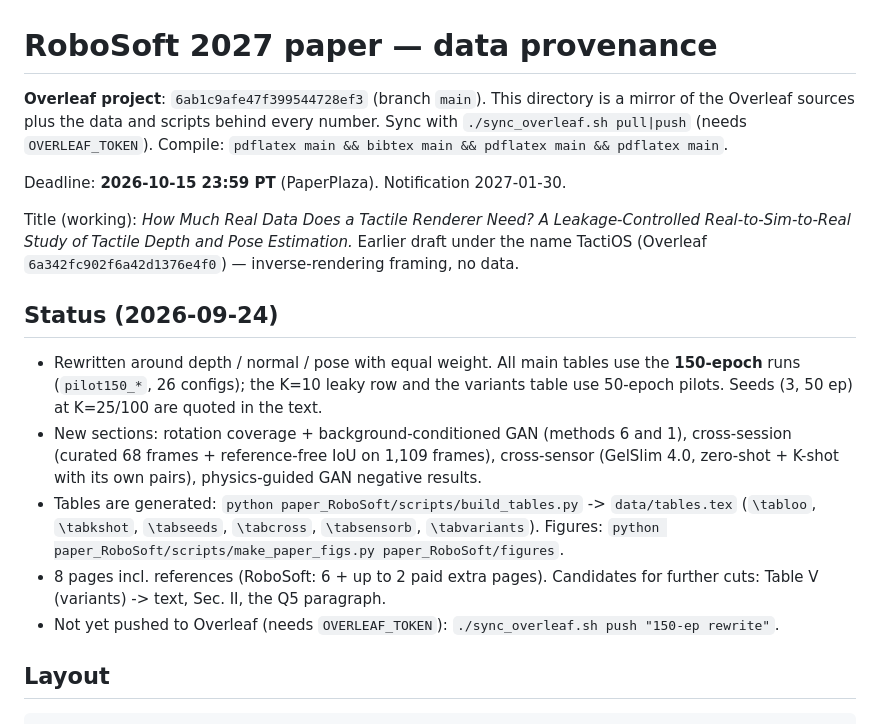
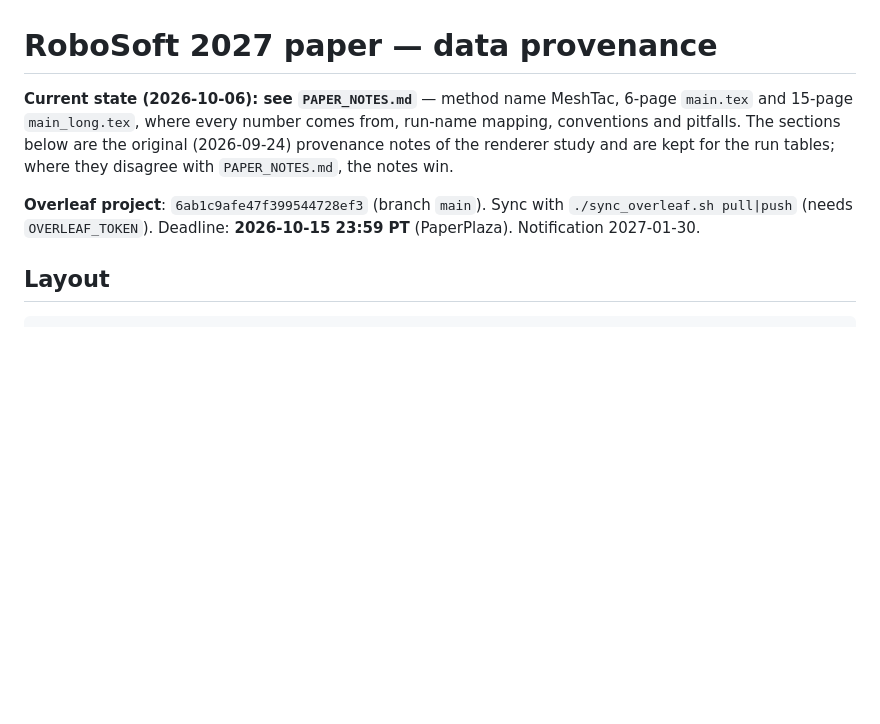
Before and after one commit to cynthiahuang1004/VisTacFusion, a Markdown page: paper_RoboSoft/README.md, the part around the change. GitHub-like rendering; blank space fills up the shorter version.

Commit message:
paper: PAPER_NOTES.md (provenance, run-name mapping, conventions, pitfalls) for manuscript revision
Co-Authored-By: Claude Fable 5.1 <noreply@anthropic.com>

```diff
--- a/paper_RoboSoft/README.md
+++ b/paper_RoboSoft/README.md
@@ -1,29 +1,12 @@
 # RoboSoft 2027 paper — data provenance
 
-**Overleaf project**: `6ab1c9afe47f399544728ef3` (branch `main`). This directory is a mirror of the
-Overleaf sources plus the data and scripts behind every number. Sync with `./sync_overleaf.sh pull|push`
-(needs `OVERLEAF_TOKEN`). Compile: `pdflatex main && bibtex main && pdflatex main && pdflatex main`.
+**Current state (2026-10-06): see `PAPER_NOTES.md`** — method name MeshTac, 6-page `main.tex` and
+15-page `main_long.tex`, where every number comes from, run-name mapping, conventions and pitfalls.
+The sections below are the original (2026-09-24) provenance notes of the renderer study and are kept
+for the run tables; where they disagree with `PAPER_NOTES.md`, the notes win.
 
-Deadline: **2026-10-15 23:59 PT** (PaperPlaza). Notification 2027-01-30.
-
-Title (working): *How Much Real Data Does a Tactile Renderer Need? A Leakage-Controlled
-Real-to-Sim-to-Real Study of Tactile Depth and Pose Estimation.* Earlier draft under the name
-TactiOS (Overleaf `6a342fc902f6a42d1376e4f0`) — inverse-rendering framing, no data.
-
-## Status (2026-09-24)
-
-- Rewritten around depth / normal / pose with equal weight. All main tables use the **150-epoch**
-  runs (`pilot150_*`, 26 configs); the K=10 leaky row and the variants table use 50-epoch pilots.
-  Seeds (3, 50 ep) at K=25/100 are quoted in the text.
-- New sections: rotation coverage + background-conditioned GAN (methods 6 and 1), cross-session
-  (curated 68 frames + reference-free IoU on 1,109 frames), cross-sensor (GelSlim 4.0, zero-shot +
-  K-shot with its own pairs), physics-guided GAN negative results.
-- Tables are generated: `python paper_RoboSoft/scripts/build_tables.py` -> `data/tables.tex`
-  (`\tabloo`, `\tabkshot`, `\tabseeds`, `\tabcross`, `\tabsensorb`, `\tabvariants`).
-  Figures: `python paper_RoboSoft/scripts/make_paper_figs.py paper_RoboSoft/figures`.
-- 8 pages incl. references (RoboSoft: 6 + up to 2 paid extra pages). Candidates for further cuts:
-  Table V (variants) -> text, Sec. II, the Q5 paragraph.
-- Not yet pushed to Overleaf (needs `OVERLEAF_TOKEN`): `./sync_overleaf.sh push "150-ep rewrite"`.
+**Overleaf project**: `6ab1c9afe47f399544728ef3` (branch `main`). Sync with `./sync_overleaf.sh pull|push`
+(needs `OVERLEAF_TOKEN`). Deadline: **2026-10-15 23:59 PT** (PaperPlaza). Notification 2027-01-30.
 
 ## Layout
 
```
Also changed, not shown: paper_RoboSoft/PAPER_NOTES.md (added, +188 -0 lines).
